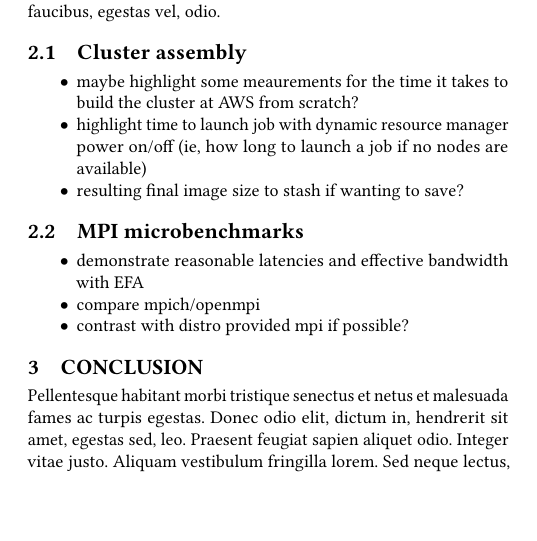
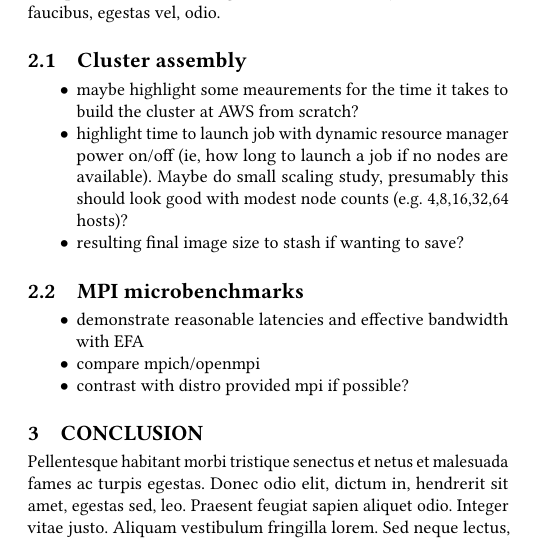
Before and after one commit to openhpc/cloudwg, a LaTeX paper (papers/cloud-wip/paper.tex): part of one column of page 1 of 2, cut so that both start at the same text, the shorter picture padded with empty space. Compiled offline with pdfLaTeX.

Commit message:
possible scaling study

```diff
--- a/papers/cloud-wip/paper.tex
+++ b/papers/cloud-wip/paper.tex
@@ -180,7 +180,9 @@ for HPC use; comment on bursty instances.
 \item maybe highlight some meaurements for the time it takes to build the
   cluster at AWS from scratch?
 \item highlight time to launch job with dynamic resource manager power on/off
-  (ie, how long to launch a job if no nodes are available)
+  (ie, how long to launch a job if no nodes are available). Maybe do small
+  scaling study, presumably this should look good with modest node counts
+  (e.g. 4,8,16,32,64 hosts)?
 \item resulting final image size to stash if wanting to save?
 \end{itemize}
 
```
